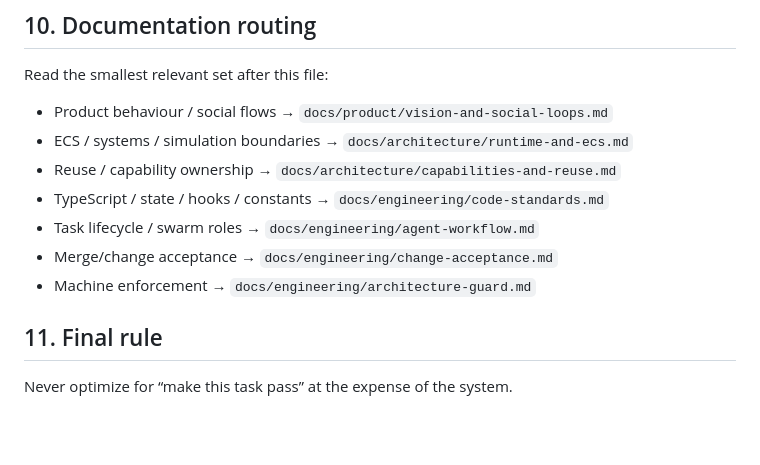
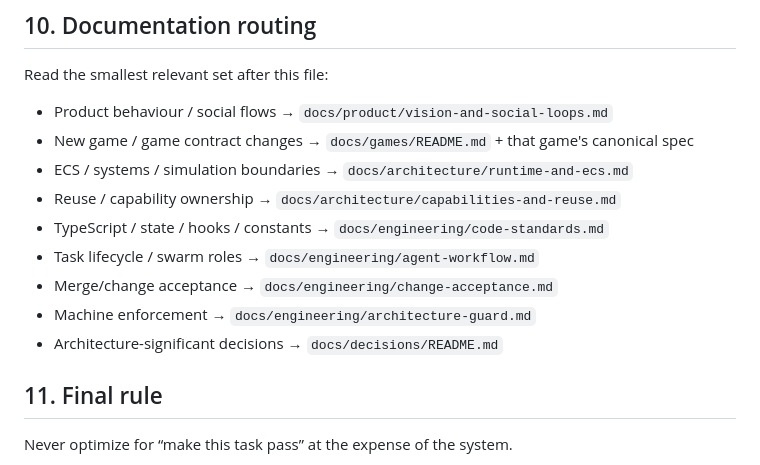
Before and after one commit to T-Damer/slop, a Markdown page: AGENTS.md, the part around the change. Drawn GitHub-style; blank space fills up the shorter version.

Commit message:
docs: route agents to game specs and ADRs

```diff
--- a/AGENTS.md
+++ b/AGENTS.md
@@ -234,12 +234,14 @@ An exception must state:
 Read the smallest relevant set after this file:
 
 - Product behaviour / social flows → `docs/product/vision-and-social-loops.md`
+- New game / game contract changes → `docs/games/README.md` + that game's canonical spec
 - ECS / systems / simulation boundaries → `docs/architecture/runtime-and-ecs.md`
 - Reuse / capability ownership → `docs/architecture/capabilities-and-reuse.md`
 - TypeScript / state / hooks / constants → `docs/engineering/code-standards.md`
 - Task lifecycle / swarm roles → `docs/engineering/agent-workflow.md`
 - Merge/change acceptance → `docs/engineering/change-acceptance.md`
 - Machine enforcement → `docs/engineering/architecture-guard.md`
+- Architecture-significant decisions → `docs/decisions/README.md`
 
 ## 11. Final rule
 
```
